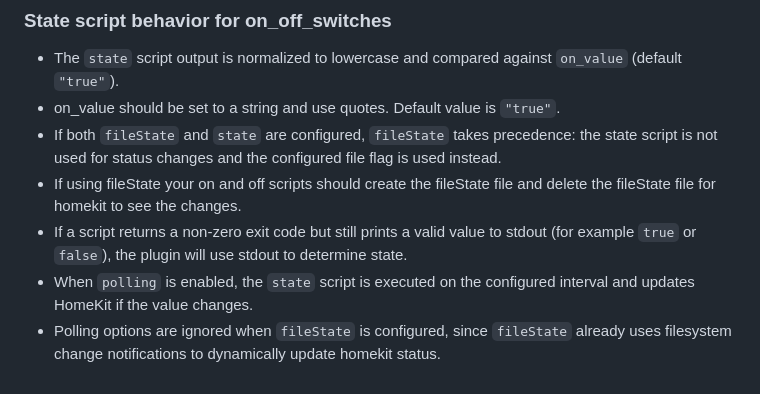
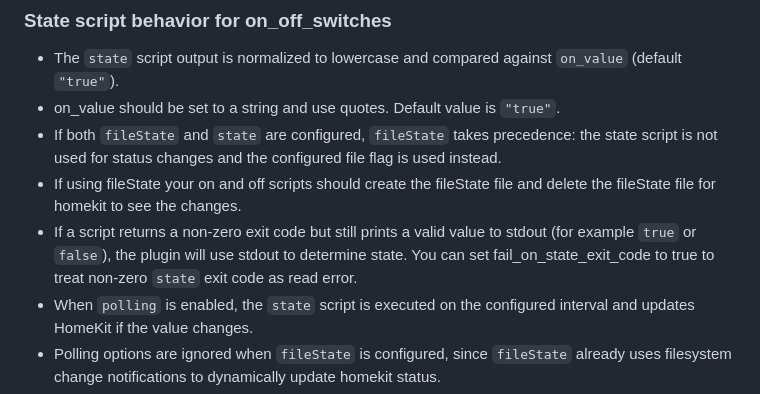
Before and after one commit to pponce/homebridge-script2, a Markdown page: README.md, the part around the change. Rendered like a GitHub page.

Commit message:
Update README to explain exit code handling
Clarify behavior of non-zero exit codes in scripts.

```diff
--- a/README.md
+++ b/README.md
@@ -64,7 +64,7 @@ Name | Value | Required | Notes
 - on_value should be set to a string and use quotes. Default value is `"true"`.
 - If both `fileState` and `state` are configured, `fileState` takes precedence: the state script is not used for status changes and the configured file flag is used instead.
 - If using fileState your on and off scripts should create the fileState file and delete the fileState file for homekit to see the changes.
-- If a script returns a non-zero exit code but still prints a valid value to stdout (for example `true` or `false`), the plugin will use stdout to determine state.
+- If a script returns a non-zero exit code but still prints a valid value to stdout (for example `true` or `false`), the plugin will use stdout to determine state. You can set fail_on_state_exit_code to true to treat non-zero `state` exit code as read error.
 - When `polling` is enabled, the `state` script is executed on the configured interval and updates HomeKit if the value changes.
 - Polling options are ignored when `fileState` is configured, since `fileState` already uses filesystem change notifications to dynamically update homekit status.
 - When `state_cache_ttl_ms` is greater than `0`, `state` reads are cached briefly to prevent duplicate script executions from burst `get` requests.
```
